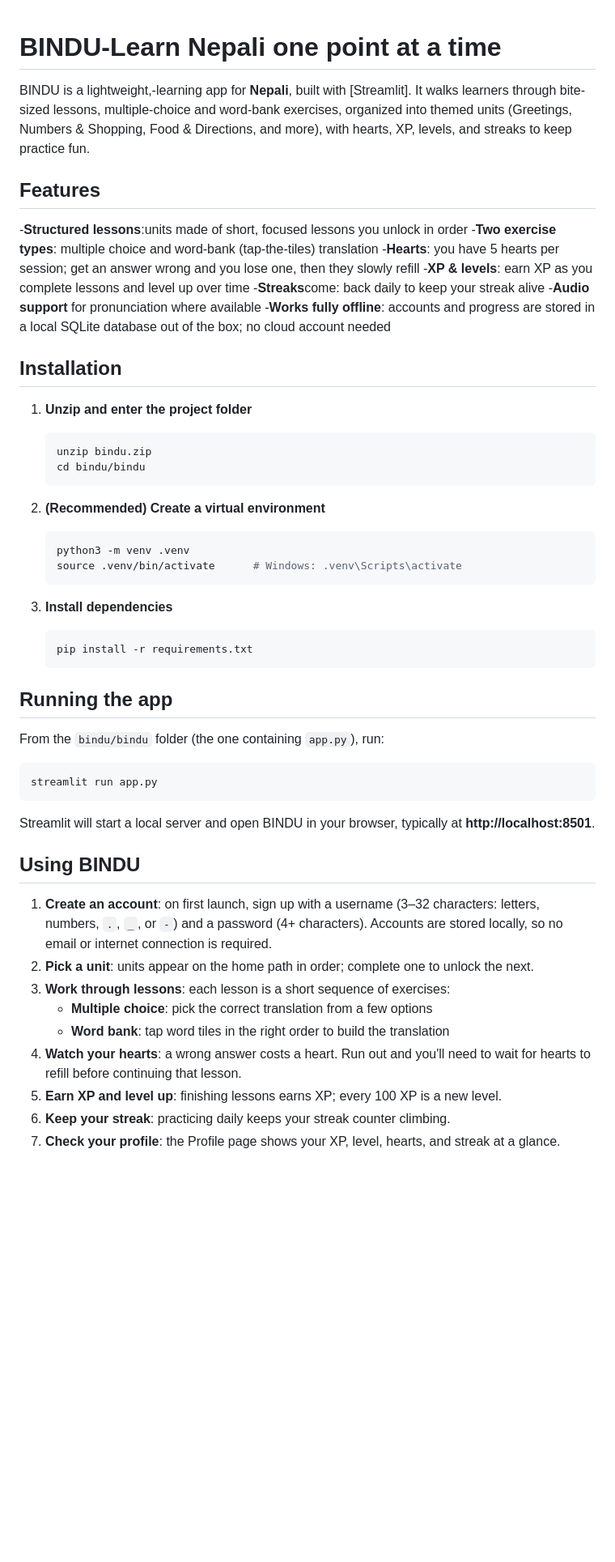
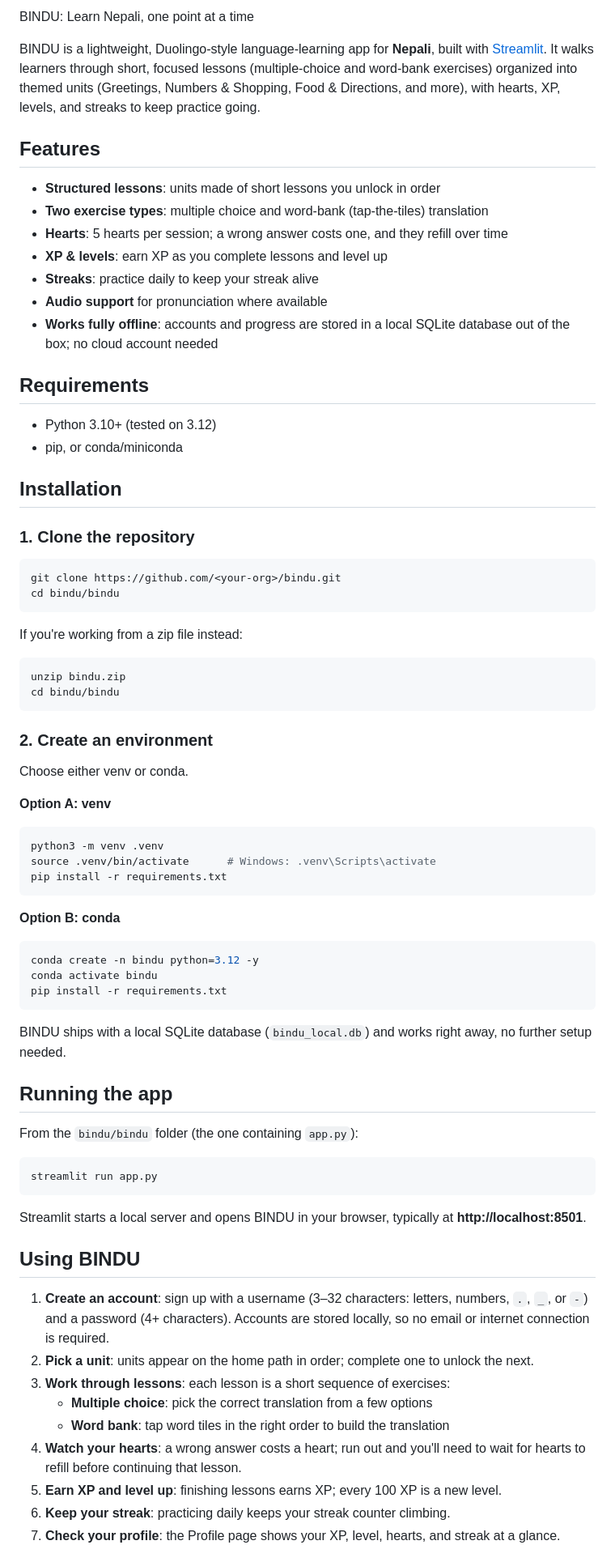
Before and after one commit to karkikaruna/BINDU, a Markdown page: README.md, the part around one of its changes. Shown at 81% size. GitHub-like rendering; blank space fills up the shorter version.

Commit message:
readme added

````diff
--- a/README.md
+++ b/README.md
@@ -1,63 +1,79 @@
+BINDU: Learn Nepali, one point at a time
 
-# BINDU-Learn Nepali one point at a time
-
-BINDU is a lightweight,-learning app for **Nepali**, built with [Streamlit]. It walks learners through bite-sized lessons, multiple-choice and word-bank exercises, organized into themed units (Greetings, Numbers & Shopping, Food & Directions, and more), with hearts, XP, levels, and streaks to keep practice fun.
-
+BINDU is a lightweight, Duolingo-style language-learning app for **Nepali**, built with [Streamlit](https://streamlit.io). It walks learners through short, focused lessons (multiple-choice and word-bank exercises) organized into themed units (Greetings, Numbers & Shopping, Food & Directions, and more), with hearts, XP, levels, and streaks to keep practice going.
 
 ## Features
 
--**Structured lessons**:units made of short, focused lessons you unlock in order
--**Two exercise types**: multiple choice and word-bank (tap-the-tiles) translation
--**Hearts**: you have 5 hearts per session; get an answer wrong and you lose one, then they slowly refill
--**XP & levels**: earn XP as you complete lessons and level up over time
--**Streaks**come:  back daily to keep your streak alive
--**Audio support** for pronunciation where available
--**Works fully offline**: accounts and progress are stored in a local SQLite database out of the box; no cloud account needed
+- **Structured lessons**: units made of short lessons you unlock in order
+- **Two exercise types**: multiple choice and word-bank (tap-the-tiles) translation
+- **Hearts**: 5 hearts per session; a wrong answer costs one, and they refill over time
+- **XP & levels**: earn XP as you complete lessons and level up
+- **Streaks**: practice daily to keep your streak alive
+- **Audio support** for pronunciation where available
+- **Works fully offline**: accounts and progress are stored in a local SQLite database out of the box; no cloud account needed
 
+## Requirements
 
+- Python 3.10+ (tested on 3.12)
+- pip, or conda/miniconda
 
 ## Installation
 
-1. **Unzip and enter the project folder**
+### 1. Clone the repository
 
-   ```bash
-   unzip bindu.zip
-   cd bindu/bindu
-   ```
+```bash
+git clone https://github.com/<your-org>/bindu.git
+cd bindu/bindu
+```
 
-2. **(Recommended) Create a virtual environment**
+If you're working from a zip file instead:
 
-   ```bash
-   python3 -m venv .venv
-   source .venv/bin/activate      # Windows: .venv\Scripts\activate
-   ```
+```bash
+unzip bindu.zip
+cd bindu/bindu
+```
 
-3. **Install dependencies**
+### 2. Create an environment
 
-   ```bash
-   pip install -r requirements.txt
-   ```
+Choose either venv or conda.
 
+**Option A: venv**
+
+```bash
+python3 -m venv .venv
+source .venv/bin/activate      # Windows: .venv\Scripts\activate
+pip install -r requirements.txt
+```
+
+**Option B: conda**
+
+```bash
+conda create -n bindu python=3.12 -y
+conda activate bindu
+pip install -r requirements.txt
+```
+
+BINDU ships with a local SQLite database (`bindu_local.db`) and works right away, no further setup needed.
 
 ## Running the app
 
-From the `bindu/bindu` folder (the one containing `app.py`), run:
+From the `bindu/bindu` folder (the one containing `app.py`):
 
 ```bash
 streamlit run app.py
 ```
 
-Streamlit will start a local server and open BINDU in your browser, typically at **http://localhost:8501**.
+Streamlit starts a local server and opens BINDU in your browser, typically at **http://localhost:8501**.
 
 ## Using BINDU
 
-1. **Create an account**: on first launch, sign up with a username (3–32 characters: letters, numbers, `.`, `_`, or `-`) and a password (4+ characters). Accounts are stored locally, so no email or internet connection is required.
+1. **Create an account**: sign up with a username (3–32 characters: letters, numbers, `.`, `_`, or `-`) and a password (4+ characters). Accounts are stored locally, so no email or internet connection is required.
 2. **Pick a unit**: units appear on the home path in order; complete one to unlock the next.
 3. **Work through lessons**: each lesson is a short sequence of exercises:
    - **Multiple choice**: pick the correct translation from a few options
    - **Word bank**: tap word tiles in the right order to build the translation
-4. **Watch your hearts**: a wrong answer costs a heart. Run out and you'll need to wait for hearts to refill before continuing that lesson.
+4. **Watch your hearts**: a wrong answer costs a heart; run out and you'll need to wait for hearts to refill before continuing that lesson.
 5. **Earn XP and level up**: finishing lessons earns XP; every 100 XP is a new level.
 6. **Keep your streak**: practicing daily keeps your streak counter climbing.
-7. **Check your profile**: the  Profile page shows your XP, level, hearts, and streak at a glance.
+7. **Check your profile**: the Profile page shows your XP, level, hearts, and streak at a glance.
 
````
Also changed, not shown: other parts of README.md (+16 -4 lines).
